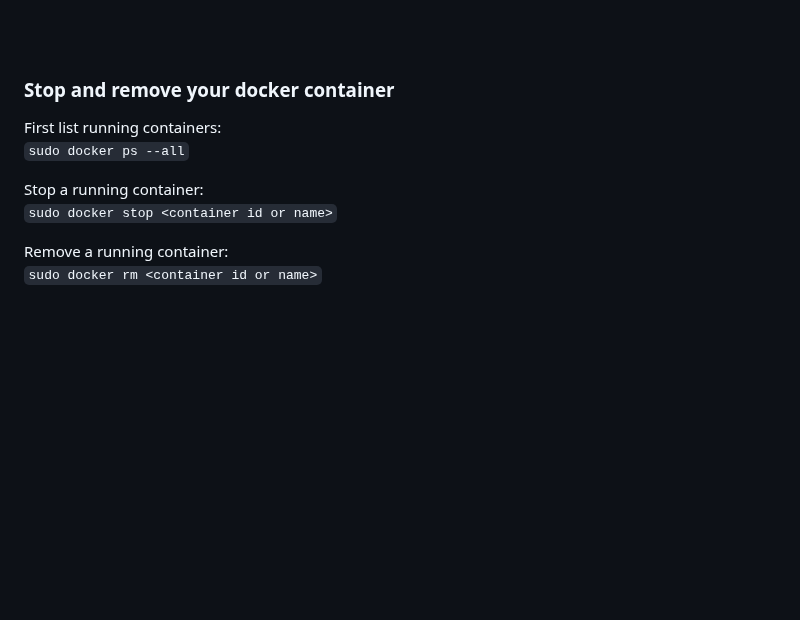
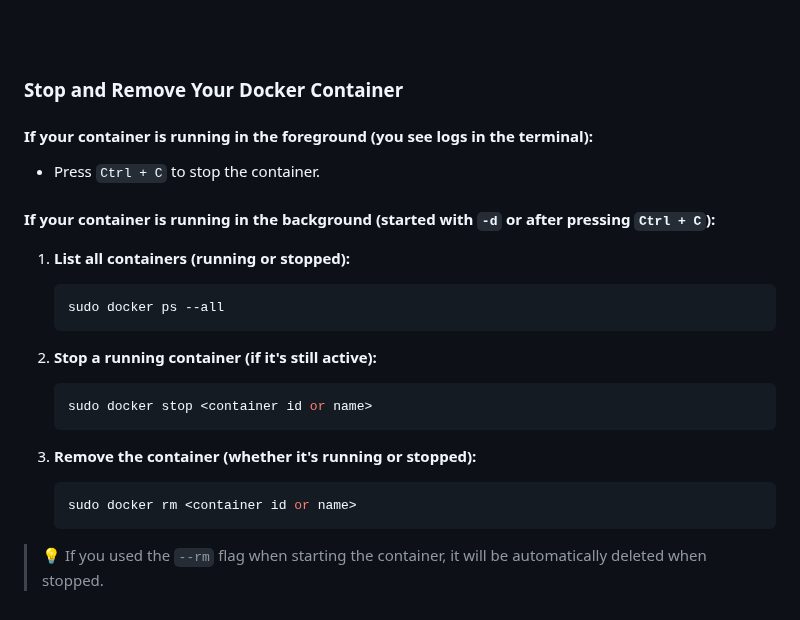
Before and after one commit to pharmbio/big-data_course, a Markdown page: cloud_and_docker_lab/Docker_and_Jupyter.md, the part around the change. GitHub-like rendering; blank space fills up the shorter version.

````diff
--- a/cloud_and_docker_lab/Docker_and_Jupyter.md
+++ b/cloud_and_docker_lab/Docker_and_Jupyter.md
@@ -97,13 +97,30 @@ http://130.238.xx.xx:8888/?token=922e19c80d0a0b2183f6346c5a429b1c2fa616ae9cf282f
 <br>
 <br>
 
-### Stop and remove your docker container
+### Stop and Remove Your Docker Container
 
-First list running containers:<br>
-`sudo docker ps --all`
+#### If your container is running in the foreground (you see logs in the terminal):
 
-Stop a running container:<br>
-`sudo docker stop <container id or name>`
+- Press `Ctrl + C` to stop the container.
 
-Remove a running container:<br>
-`sudo docker rm <container id or name>`
+#### If your container is running in the background (started with `-d` or after pressing `Ctrl + C`):
+
+1. **List all containers (running or stopped):**
+
+   ```bash
+   sudo docker ps --all
+   ```
+
+2. **Stop a running container (if it's still active):**
+
+   ```bash
+   sudo docker stop <container id or name>
+   ```
+
+3. **Remove the container (whether it's running or stopped):**
+
+   ```bash
+   sudo docker rm <container id or name>
+   ```
+
+> 💡 If you used the `--rm` flag when starting the container, it will be automatically deleted when stopped.
````
